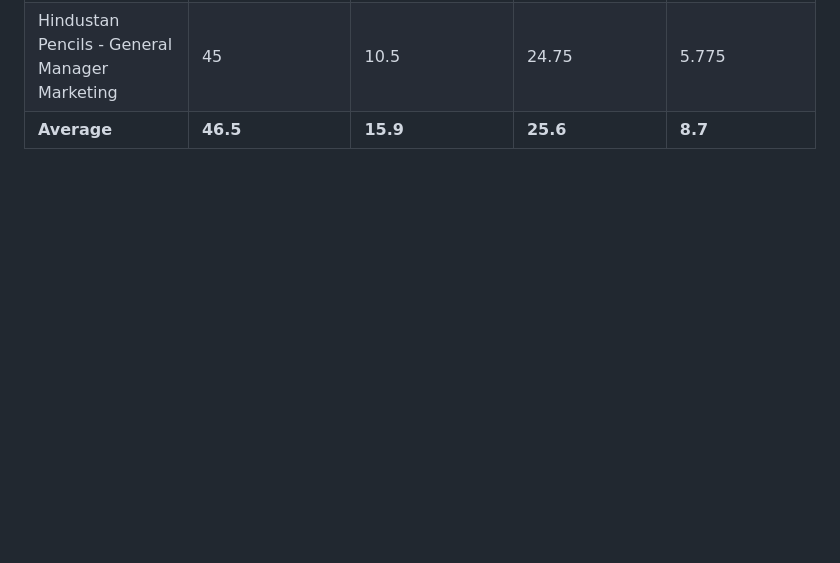
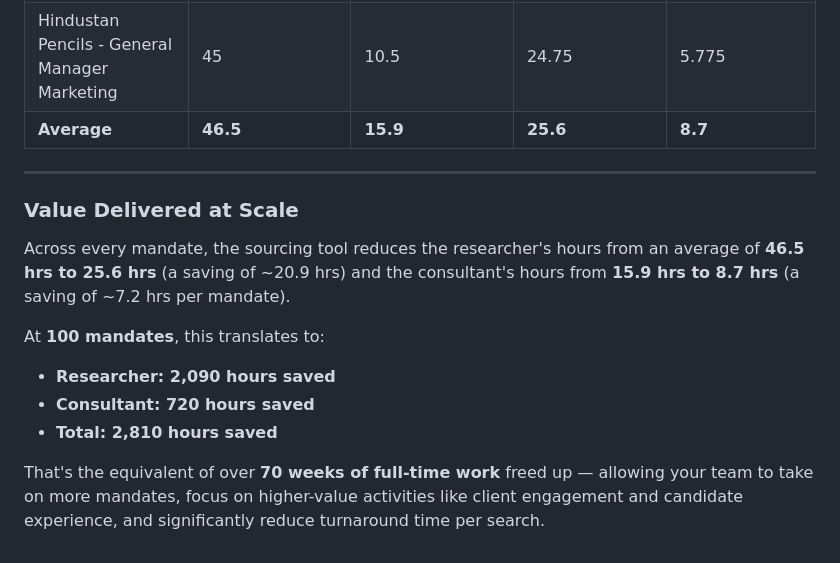
Before and after one commit to KishanKokal/brihas, a Markdown page: BUSINESS_CASE.md, the part around the change. Drawn GitHub-style; blank space fills up the shorter version.

Commit message:
Add value delivered at scale section to BUSINESS_CASE.md
Added a section detailing the value delivered by the sourcing tool, including time savings for researchers and consultants across multiple mandates.

```diff
--- a/BUSINESS_CASE.md
+++ b/BUSINESS_CASE.md
@@ -53,3 +53,16 @@
 | Indoco Remedies - Cluster Head Sales | 40 | 20 | 22 | 11 |
 | Hindustan Pencils - General Manager Marketing | 45 | 10.5 | 24.75 | 5.775 |
 | **Average** | **46.5** | **15.9** | **25.6** | **8.7** |
+
+---
+
+### Value Delivered at Scale
+
+Across every mandate, the sourcing tool reduces the researcher's hours from an average of **46.5 hrs to 25.6 hrs** (a saving of ~20.9 hrs) and the consultant's hours from **15.9 hrs to 8.7 hrs** (a saving of ~7.2 hrs per mandate).
+
+At **100 mandates**, this translates to:
+- **Researcher: 2,090 hours saved**
+- **Consultant: 720 hours saved**
+- **Total: 2,810 hours saved**
+
+That's the equivalent of over **70 weeks of full-time work** freed up — allowing your team to take on more mandates, focus on higher-value activities like client engagement and candidate experience, and significantly reduce turnaround time per search.
```
